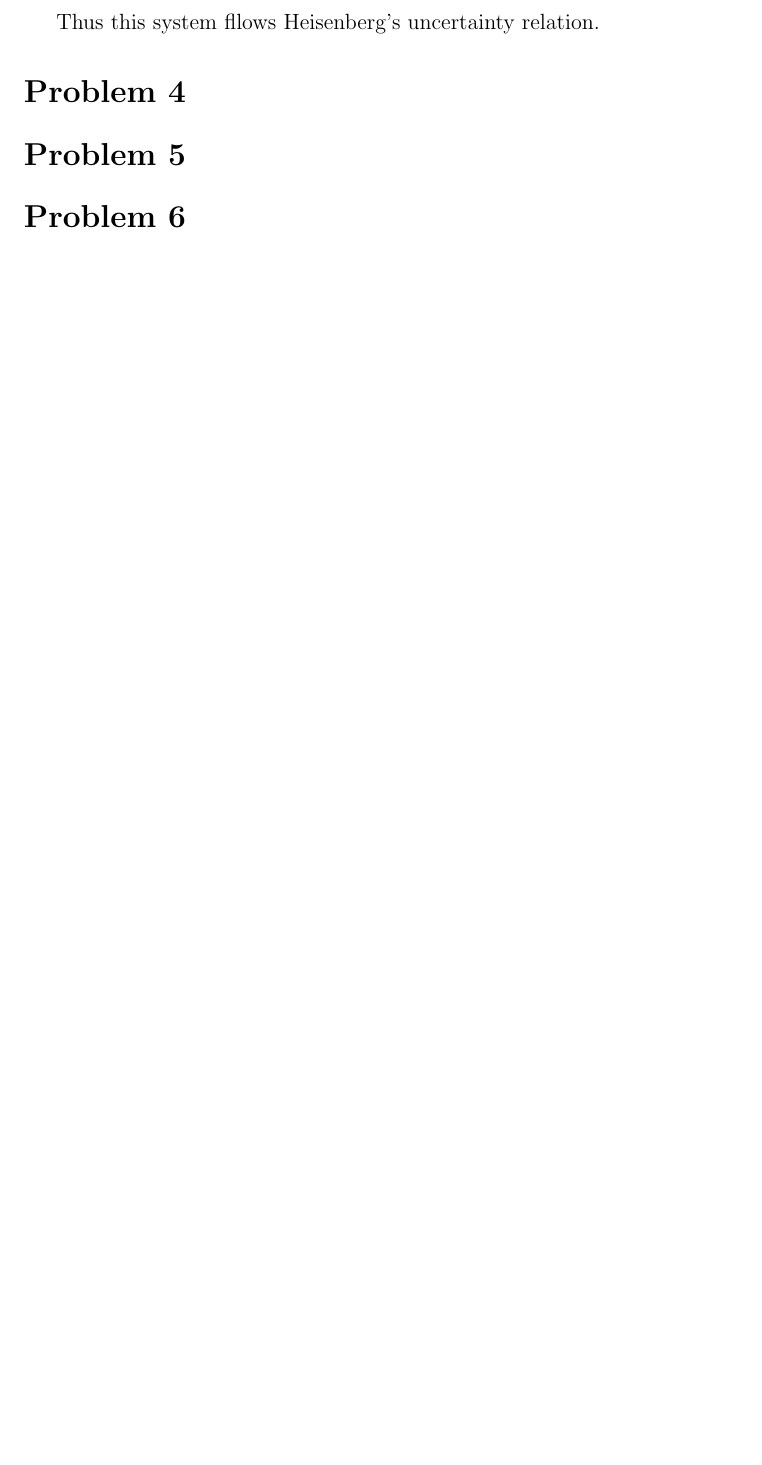
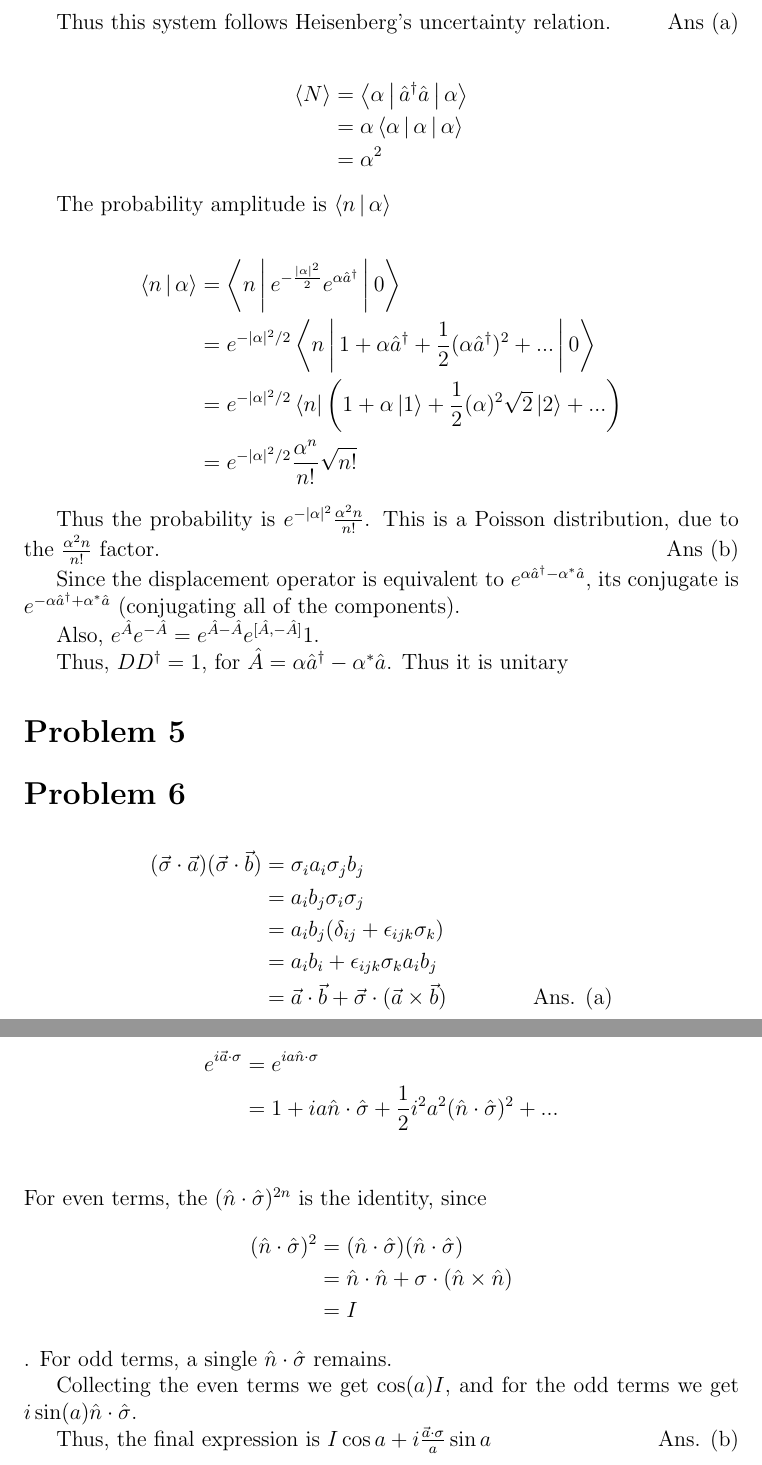
Before and after one commit to CourseResources/CourseResources, a LaTeX problem sheet (Course material/EP 307 - Quantum Mechanics/Assignment 6/assign6.tex): part of page 4 of 4 before the commit and two parts of pages 4 and 5 of 5 after it, the two joined at a grey line, cut so that both start at the same text, the shorter picture padded with empty space. Compiled offline with pdfLaTeX; a LaTeX package or settings file that is missing is left out.

Commit message:
+prob3,4,6

```diff
--- a/Course material/EP 307 - Quantum Mechanics/Assignment 6/assign6.tex
+++ b/Course material/EP 307 - Quantum Mechanics/Assignment 6/assign6.tex
@@ -65,9 +73,47 @@ Now,\begin{align*}
 &= \frac{\hbar}{2}
 \end{align*}
 
-Thus this system fllows Heisenberg's uncertainty relation.
-\section*{Problem 4}
+Thus this system follows Heisenberg's uncertainty relation.\hfill Ans (a)
+
+\begin{align*}
+\Braket{N} &= \Braket{\alpha|\ad\ah|\alpha}\\
+&=\alpha\Braket{\alpha|\alpha|\alpha}\\
+&=\alpha^2
+\end{align*}
+
+The probability amplitude is $\Braket{n|\alpha}$
+
+\begin{align*}
+\Braket{n|\alpha} &= \Braket{n|e^{-\frac{\left|\alpha\right|^2}{2}}e^{\alpha\ad}|0}\\
+&=e^{-|\alpha|^2/2}\Braket{n|1 + \alpha\ad+\frac12(\alpha\ad)^2 + ...|0}\\
+&=e^{-|\alpha|^2/2}\Bra{n}\left(1 + \alpha\Ket{1}+\frac12(\alpha)^2\sqrt2\Ket{2} +...\right)\\
+&= e^{-|\alpha|^2/2}\frac{\alpha^n}{n!}\sqrt{n!}
+\end{align*}
+
+Thus the probability is $e^{-|\alpha|^2}\frac{\alpha^2n}{n!}$. This is a Poisson distribution, due to the $\frac{\alpha^2n}{n!}$ factor.\hfill Ans (b)
+
+Since the displacement operator is equivalent to $e^{\alpha\ad-\alpha^*\ah}$, its conjugate is $e^{-\alpha\ad+\alpha^*\ah}$ (conjugating all of the components).
+
+Also, $e^{\hat A}e^{-\hat A}=e^{\hat A-\hat A}e^{[\hat A,-\hat A]}1$.
+
+Thus, $DD^\dagger = 1$, for $\hat A=\alpha\ad-\alpha^*\ah$. Thus it is unitary
 \section*{Problem 5}
 \section*{Problem 6}
+\begin{align*}
+(\vec \sigma\cdot \vec a)(\vec \sigma \cdot \vec b) &= \sigma_ia_i\sigma_jb_j\\
+&=a_ib_j\sigma_i\sigma_j\\
+&=a_ib_j(\delta_{ij}+\epsilon_{ijk}\sigma_k)\\
+&=a_ib_i + \epsilon_{ijk}\sigma_ka_ib_j\\
+&=\vec a \cdot\vec b + \vec \sigma\cdot(\vec a \times \vec b)\qquad\qquad\text{Ans. (a)}
+\end{align*}
 
+\begin{align*}
+e^{i\vec a \cdot \sigma}&=e^{ia\hat n \cdot \sigma}\\
+&=1+ ia\hat n \cdot\hat \sigma + \frac12i^2a^2 (\hat n \cdot\hat \sigma)^2 + ...\\
+\end{align*}
+For even terms, the  $(\hat n \cdot\hat \sigma)^{2n}$ is the identity, since \begin{align*}(\hat n \cdot\hat \sigma)^{2}&=(\hat n \cdot\hat \sigma)(\hat n \cdot\hat \sigma)\\ &= \hat n\cdot\hat n + \sigma\cdot (\hat n \times\hat n)\\&=I\end{align*}. For odd terms, a single $\hat n \cdot\hat \sigma$ remains.
+
+Collecting the even terms we get $\cos (a) I$, and for the odd terms we get $i\sin(a)\hat n \cdot\hat \sigma$.
+
+Thus, the final expression is $I\cos a + i\frac{\vec a \cdot \sigma}{a}\sin a$\hfill Ans. (b)
 \end{document}
```
Also changed, not shown: Course material/EP 307 - Quantum Mechanics/Assignment 6/assign6.pdf, Course material/EP 307 - Quantum Mechanics/Assignment 6/assign6.tex (14 more changed lines).
